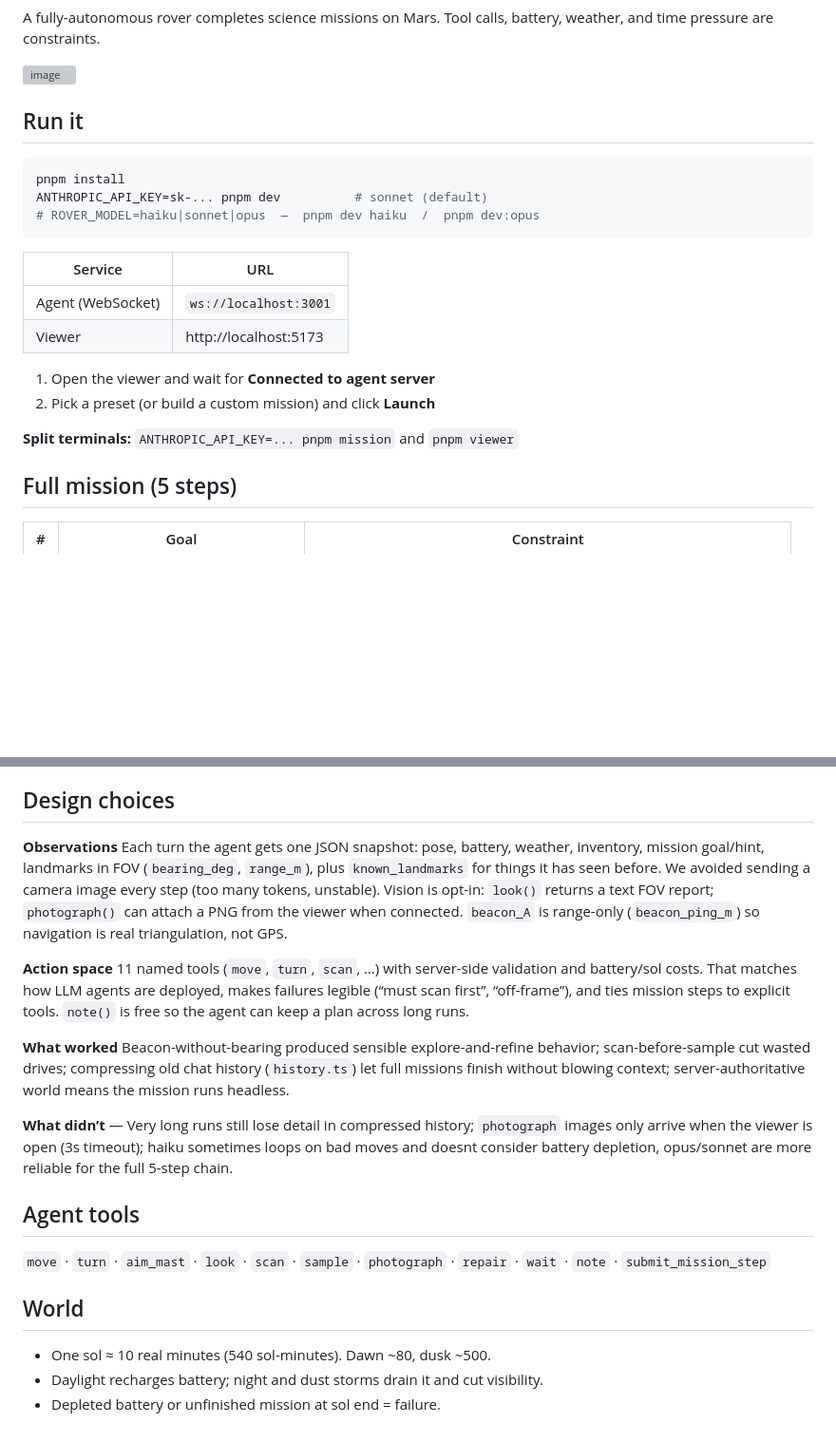
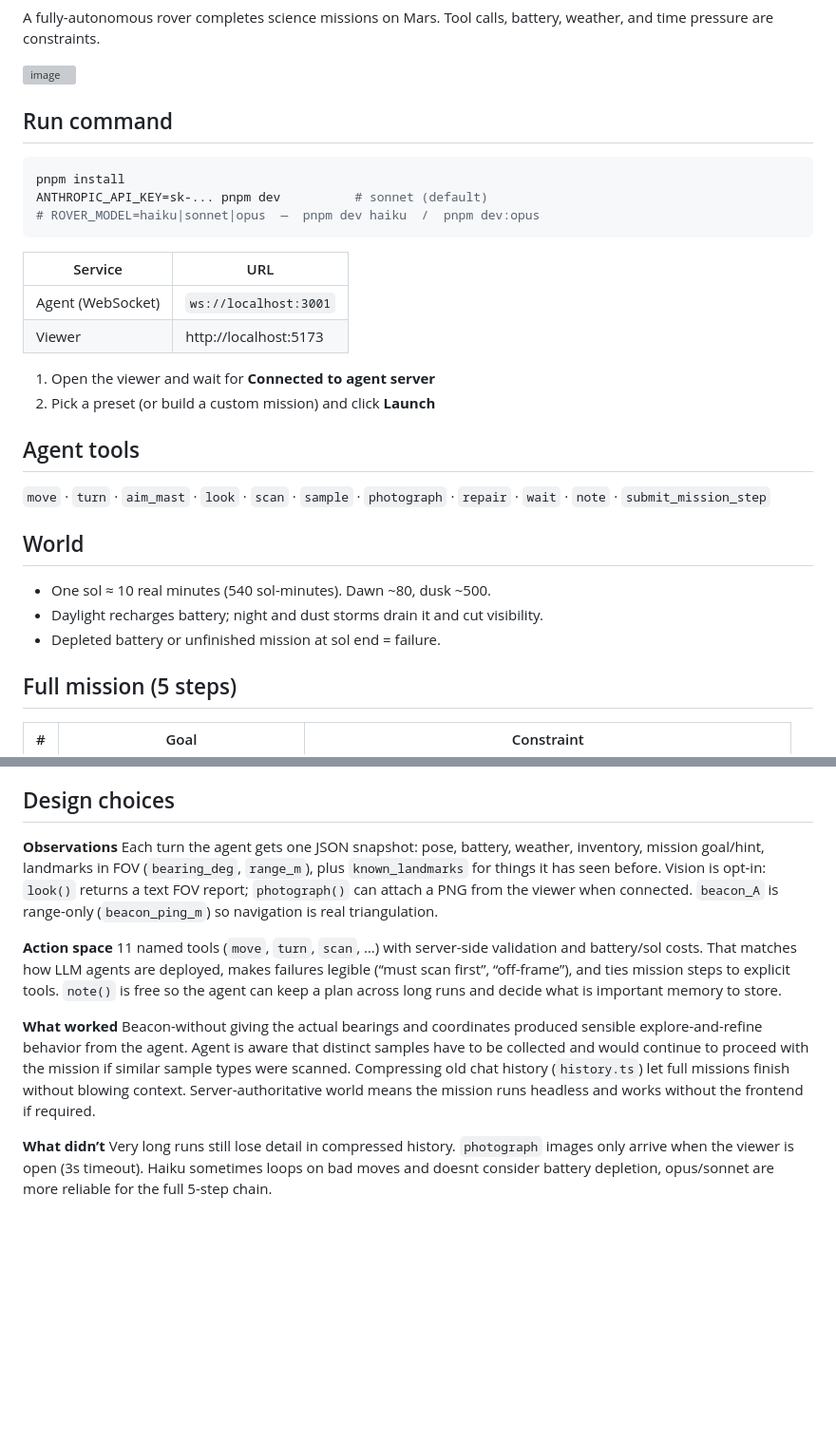
Before and after one commit to w3joe/the-rover, a Markdown page: README.md, 2 parts joined by grey strips. Shown at 95% size. Drawn GitHub-style; blank space fills up the shorter version; grey boxes are pictures that could not be loaded.

Commit message:
Reorganize README and expand design notes.
Move agent tools and world rules up front, rename run section, and clarify what worked and what did not.

Co-authored-by: Cursor <cursoragent@cursor.com>

````diff
--- a/README.md
+++ b/README.md
@@ -5,7 +5,7 @@ A fully-autonomous rover completes science missions on Mars. Tool calls, battery
 <img width="1472" height="802" alt="image" src="https://github.com/user-attachments/assets/71be29aa-32d8-47c4-9d24-3f294528cc45" />
 
 
-## Run it
+## Run command
 
 ```bash
 pnpm install
@@ -21,7 +21,15 @@ ANTHROPIC_API_KEY=sk-... pnpm dev          # sonnet (default)
 1. Open the viewer and wait for **Connected to agent server**
 2. Pick a preset (or build a custom mission) and click **Launch**
 
-**Split terminals:** `ANTHROPIC_API_KEY=... pnpm mission` and `pnpm viewer`
+## Agent tools
+
+`move` · `turn` · `aim_mast` · `look` · `scan` · `sample` · `photograph` · `repair` · `wait` · `note` · `submit_mission_step`
+
+## World
+
+- One sol ≈ 10 real minutes (540 sol-minutes). Dawn ~80, dusk ~500.
+- Daylight recharges battery; night and dust storms drain it and cut visibility.
+- Depleted battery or unfinished mission at sol end = failure.
 
 ## Full mission (5 steps)
 
@@ -46,22 +54,18 @@ Presets include shorter drills; **Endurance Run** is the full chain (harder star
 ## Design choices
 
 **Observations**
-Each turn the agent gets one JSON snapshot: pose, battery, weather, inventory, mission goal/hint, landmarks in FOV (`bearing_deg`, `range_m`), plus `known_landmarks` for things it has seen before. We avoided sending a camera image every step (too many tokens, unstable). Vision is opt-in: `look()` returns a text FOV report; `photograph()` can attach a PNG from the viewer when connected. `beacon_A` is range-only (`beacon_ping_m`) so navigation is real triangulation, not GPS.
+Each turn the agent gets one JSON snapshot: pose, battery, weather, inventory, mission goal/hint, landmarks in FOV (`bearing_deg`, `range_m`), plus `known_landmarks` for things it has seen before. Vision is opt-in: `look()` returns a text FOV report; `photograph()` can attach a PNG from the viewer when connected. `beacon_A` is range-only (`beacon_ping_m`) so navigation is real triangulation.
 
 **Action space**
-11 named tools (`move`, `turn`, `scan`, …) with server-side validation and battery/sol costs. That matches how LLM agents are deployed, makes failures legible (“must scan first”, “off-frame”), and ties mission steps to explicit tools. `note()` is free so the agent can keep a plan across long runs.
+11 named tools (`move`, `turn`, `scan`, …) with server-side validation and battery/sol costs. That matches how LLM agents are deployed, makes failures legible (“must scan first”, “off-frame”), and ties mission steps to explicit tools. `note()` is free so the agent can keep a plan across long runs and decide what is important memory to store.
 
 **What worked**
-Beacon-without-bearing produced sensible explore-and-refine behavior; scan-before-sample cut wasted drives; compressing old chat history (`history.ts`) let full missions finish without blowing context; server-authoritative world means the mission runs headless.
+Beacon-without giving the actual bearings and coordinates produced sensible explore-and-refine behavior from the agent.
+Agent is aware that distinct samples have to be collected and would continue to proceed with the mission if similar sample types were scanned.
+Compressing old chat history (`history.ts`) let full missions finish without blowing context.
+Server-authoritative world means the mission runs headless and works without the frontend if required.
 
-**What didn’t** — Very long runs still lose detail in compressed history; `photograph` images only arrive when the viewer is open (3s timeout); haiku sometimes loops on bad moves and doesnt consider battery depletion, opus/sonnet are more reliable for the full 5-step chain.
-
-## Agent tools
-
-`move` · `turn` · `aim_mast` · `look` · `scan` · `sample` · `photograph` · `repair` · `wait` · `note` · `submit_mission_step`
-
-## World
-
-- One sol ≈ 10 real minutes (540 sol-minutes). Dawn ~80, dusk ~500.
-- Daylight recharges battery; night and dust storms drain it and cut visibility.
-- Depleted battery or unfinished mission at sol end = failure.
+**What didn’t**
+Very long runs still lose detail in compressed history.
+ `photograph` images only arrive when the viewer is open (3s timeout).
+ Haiku sometimes loops on bad moves and doesnt consider battery depletion, opus/sonnet are more reliable for the full 5-step chain.
````
